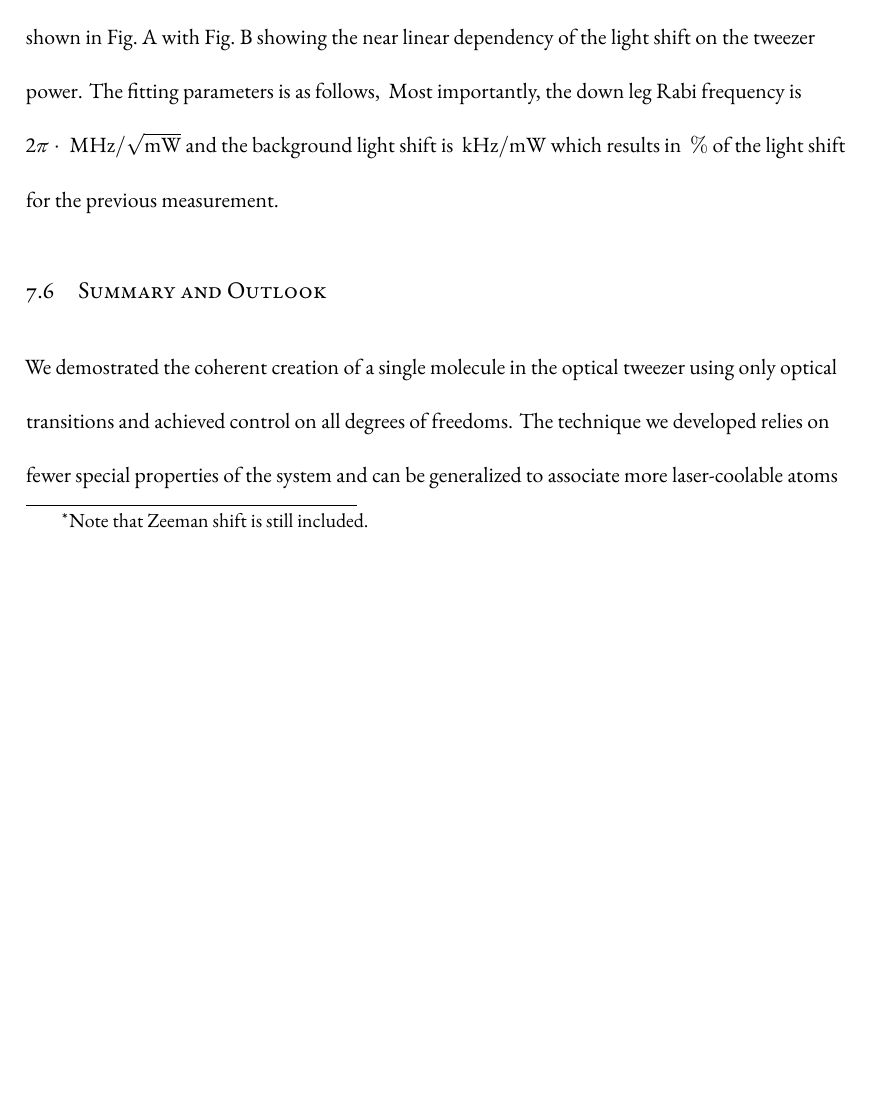
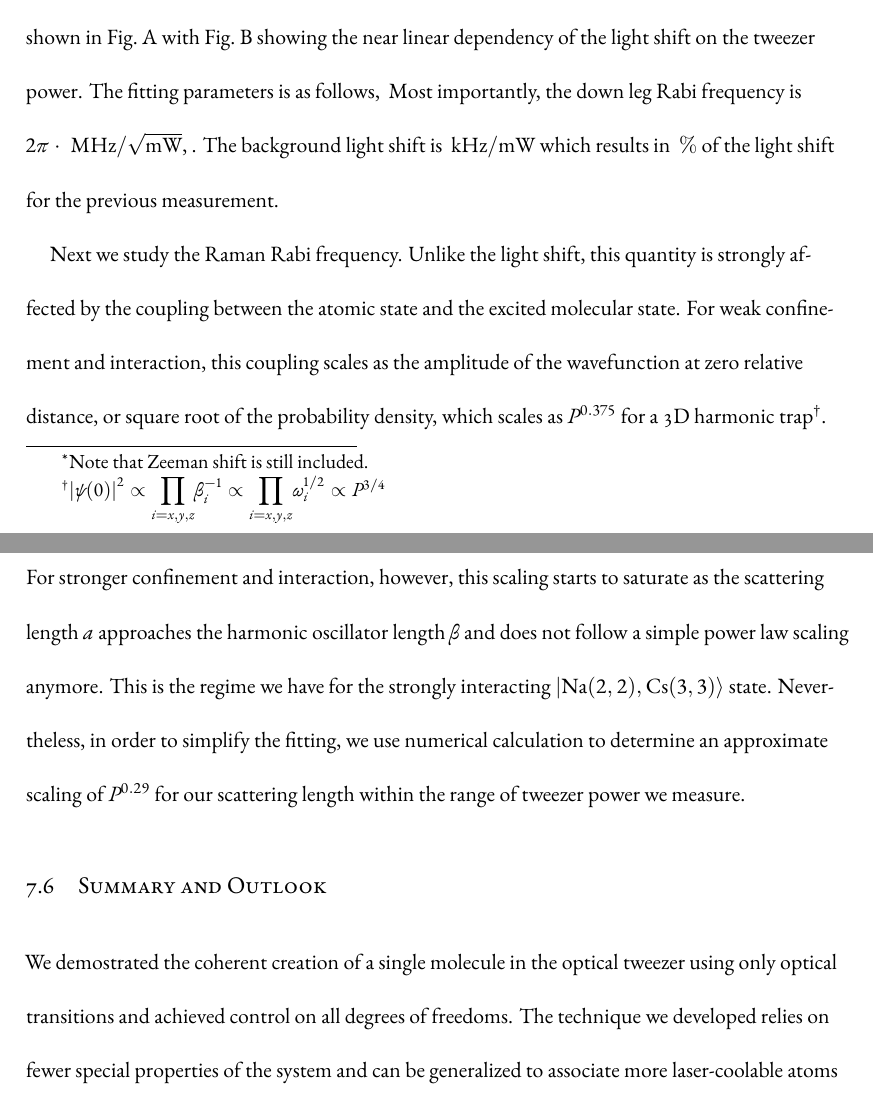
Before and after one commit to yuyichao/grad-thesis, a LaTeX thesis (dissertation.tex, which reads chapters/raman-transfer.tex): part of page 145 of 170 before the commit and two parts of pages 145 and 146 of 171 after it, the two joined at a grey line, cut so that both start at the same text, the shorter picture padded with empty space. Compiled offline with XeLaTeX.

Commit message:
[raman-transfer] WIP: atomic wavefunction scaling

```diff
--- a/chapters/raman-transfer.tex
+++ b/chapters/raman-transfer.tex
@@ -939,10 +939,26 @@ the near linear dependency of the light shift on the tweezer power.
 The fitting parameters is as follows,
 \todo{parameters, note that the parameters uses angular frequency whereas the light shift
   and detuning use real frequency}
-Most importantly, the down leg Rabi frequency is
-$2\pi\cdot\todo{number}~\mathrm{MHz/\sqrt{mW}}$
-and the background light shift is $\todo{number}~\mathrm{kHz/mW}$
+Most importantly, the down leg Rabi frequency is $2\pi\cdot\todo{number}~\mathrm{MHz/\sqrt{mW}}$,
+\todo{compared to theoretical value...}.
+The background light shift is $\todo{number}~\mathrm{kHz/mW}$
 which results in $\todo{number}~\mathrm{\%}$ of the light shift for the previous measurement.
+
+Next we study the Raman Rabi frequency.
+Unlike the light shift, this quantity is strongly affected by the coupling
+between the atomic state and the excited molecular state.
+For weak confinement and interaction,
+this coupling scales as the amplitude of the wavefunction at zero relative distance,
+or square root of the probability density,
+which scales as $P^{0.375}$ for a 3D harmonic trap\footnote{
+  $\abs{\psi(0)}^2\propto{\displaystyle\prod_{i=x,y,z}}\beta_i^{-1}\propto{\displaystyle\prod_{i=x,y,z}}\omega_i^{1/2}\propto P^{3/4}$}.
+For stronger confinement and interaction, however,
+this scaling starts to saturate as the scattering length $a$ approaches
+the harmonic oscillator length $\beta$ and does not follow a simple power law scaling anymore.
+This is the regime we have for the strongly interacting $|\mathrm{Na(2,2),Cs(3,3)}\rangle$ state.
+Nevertheless, in order to simplify the fitting,
+we use numerical calculation to determine an approximate scaling of $P^{0.29}$
+for our scattering length within the range of tweezer power we measure.
 
 \todo{
   Mention verification of the assumption made for light shift
```
Also changed, not shown: dissertation.pdf.
